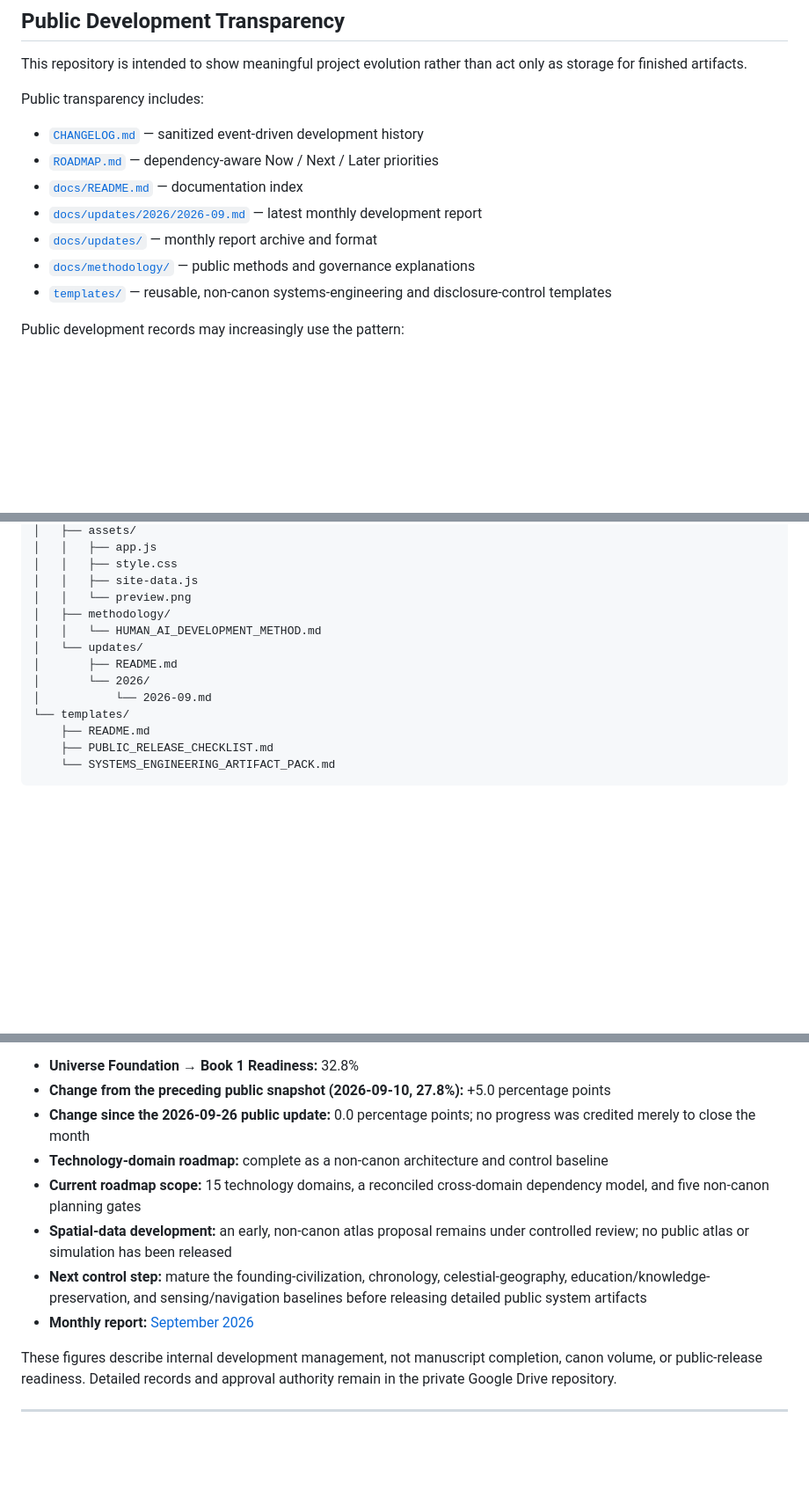
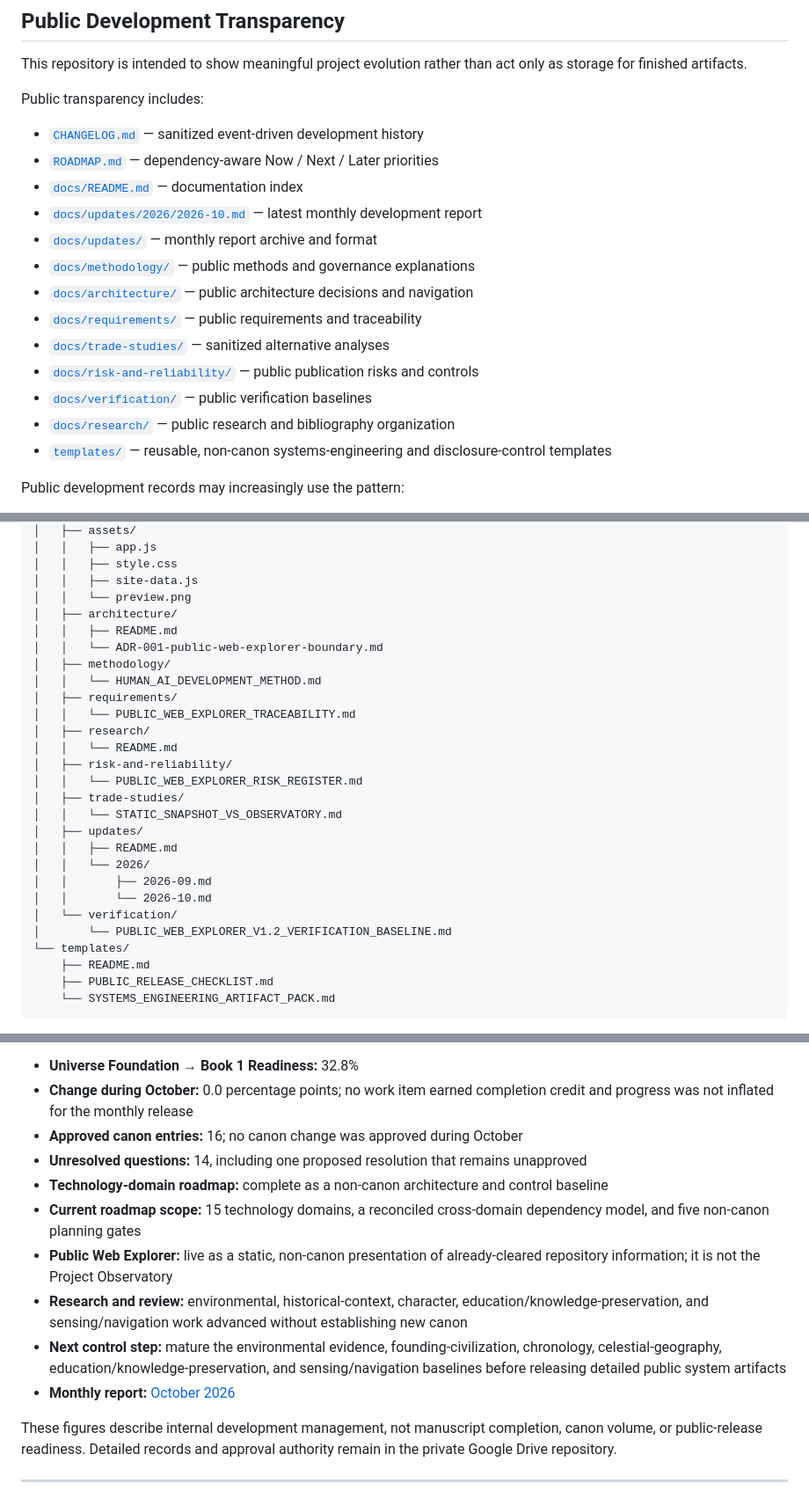
Before and after one commit to jvholmes87/freemans-reach-systems-lab, a Markdown page: README.md, 3 parts joined by grey strips. Shown at 88% size. GitHub-like rendering; blank space fills up the shorter version.

Commit message:
docs: publish October status and repository map (2026-10-31)

```diff
--- a/README.md
+++ b/README.md
@@ -426,9 +426,15 @@ Public transparency includes:
 - [`CHANGELOG.md`](CHANGELOG.md) — sanitized event-driven development history
 - [`ROADMAP.md`](ROADMAP.md) — dependency-aware Now / Next / Later priorities
 - [`docs/README.md`](docs/README.md) — documentation index
-- [`docs/updates/2026/2026-09.md`](docs/updates/2026/2026-09.md) — latest monthly development report
+- [`docs/updates/2026/2026-10.md`](docs/updates/2026/2026-10.md) — latest monthly development report
 - [`docs/updates/`](docs/updates/) — monthly report archive and format
 - [`docs/methodology/`](docs/methodology/) — public methods and governance explanations
+- [`docs/architecture/`](docs/architecture/) — public architecture decisions and navigation
+- [`docs/requirements/`](docs/requirements/) — public requirements and traceability
+- [`docs/trade-studies/`](docs/trade-studies/) — sanitized alternative analyses
+- [`docs/risk-and-reliability/`](docs/risk-and-reliability/) — public publication risks and controls
+- [`docs/verification/`](docs/verification/) — public verification baselines
+- [`docs/research/`](docs/research/) — public research and bibliography organization
 - [`templates/`](templates/) — reusable, non-canon systems-engineering and disclosure-control templates
 
 Public development records may increasingly use the pattern:
@@ -455,12 +461,26 @@ freemans-reach-systems-lab/
 │   │   ├── style.css
 │   │   ├── site-data.js
 │   │   └── preview.png
+│   ├── architecture/
+│   │   ├── README.md
+│   │   └── ADR-001-public-web-explorer-boundary.md
 │   ├── methodology/
 │   │   └── HUMAN_AI_DEVELOPMENT_METHOD.md
-│   └── updates/
-│       ├── README.md
-│       └── 2026/
-│           └── 2026-09.md
+│   ├── requirements/
+│   │   └── PUBLIC_WEB_EXPLORER_TRACEABILITY.md
+│   ├── research/
+│   │   └── README.md
+│   ├── risk-and-reliability/
+│   │   └── PUBLIC_WEB_EXPLORER_RISK_REGISTER.md
+│   ├── trade-studies/
+│   │   └── STATIC_SNAPSHOT_VS_OBSERVATORY.md
+│   ├── updates/
+│   │   ├── README.md
+│   │   └── 2026/
+│   │       ├── 2026-09.md
+│   │       └── 2026-10.md
+│   └── verification/
+│       └── PUBLIC_WEB_EXPLORER_V1.2_VERIFICATION_BASELINE.md
 └── templates/
     ├── README.md
     ├── PUBLIC_RELEASE_CHECKLIST.md
@@ -547,12 +567,14 @@ The current universe-readiness effort includes:
 
 - **Universe Foundation → Book 1 Readiness:** 32.8%
-- **Change from the preceding public snapshot (2026-09-10, 27.8%):** +5.0 percentage points
-- **Change since the 2026-09-26 public update:** 0.0 percentage points; no progress was credited merely to close the month
+- **Change during October:** 0.0 percentage points; no work item earned completion credit and progress was not inflated for the monthly release
+- **Approved canon entries:** 16; no canon change was approved during October
+- **Unresolved questions:** 14, including one proposed resolution that remains unapproved
 - **Technology-domain roadmap:** complete as a non-canon architecture and control baseline
 - **Current roadmap scope:** 15 technology domains, a reconciled cross-domain dependency model, and five non-canon planning gates
-- **Spatial-data development:** an early, non-canon atlas proposal remains under controlled review; no public atlas or simulation has been released
-- **Next control step:** mature the founding-civilization, chronology, celestial-geography, education/knowledge-preservation, and sensing/navigation baselines before releasing detailed public system artifacts
-- **Monthly report:** [September 2026](docs/updates/2026/2026-09.md)
+- **Public Web Explorer:** live as a static, non-canon presentation of already-cleared repository information; it is not the Project Observatory
+- **Research and review:** environmental, historical-context, character, education/knowledge-preservation, and sensing/navigation work advanced without establishing new canon
+- **Next control step:** mature the environmental evidence, founding-civilization, chronology, celestial-geography, education/knowledge-preservation, and sensing/navigation baselines before releasing detailed public system artifacts
+- **Monthly report:** [October 2026](docs/updates/2026/2026-10.md)
 
 These figures describe internal development management, not manuscript completion, canon volume, or public-release readiness. Detailed records and approval authority remain in the private Google Drive repository.
 
```
Also changed, not shown: other parts of README.md (+1 -1 lines).
